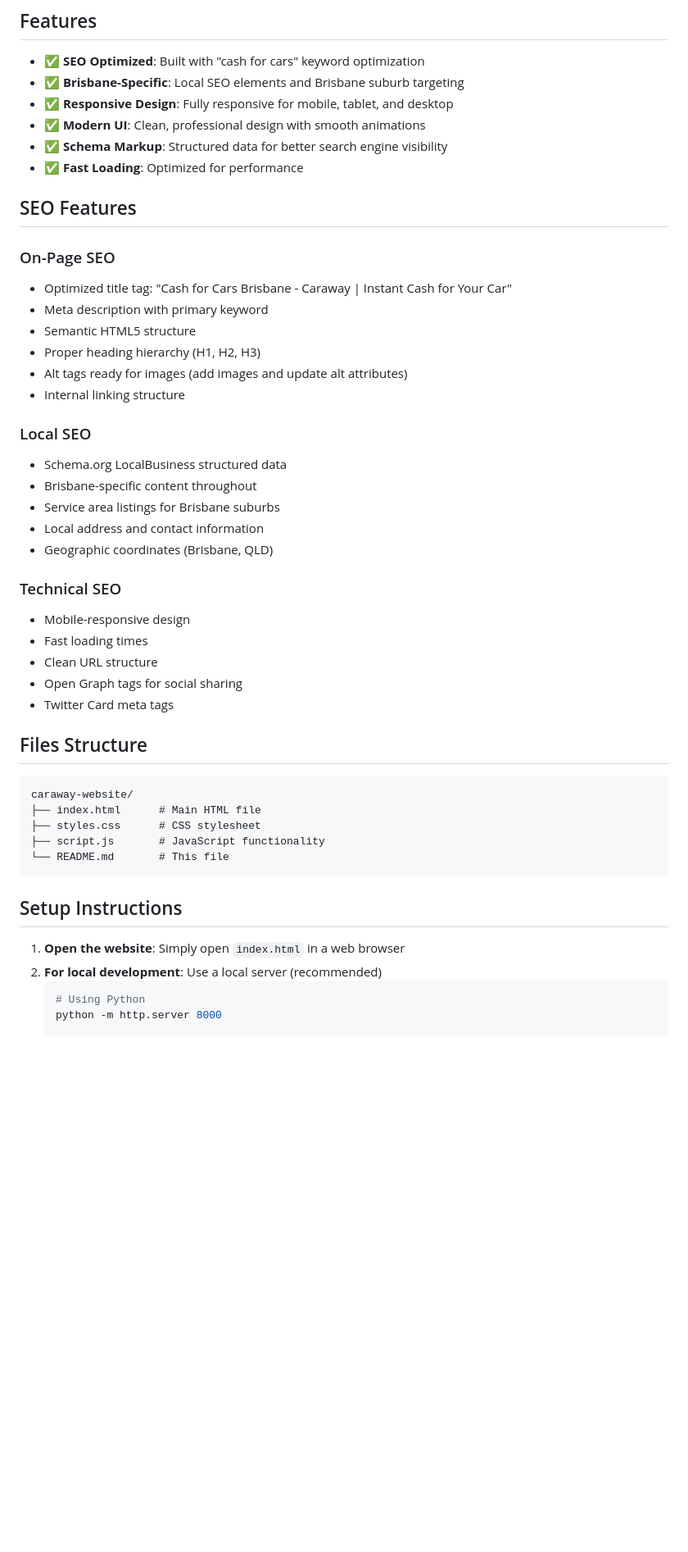
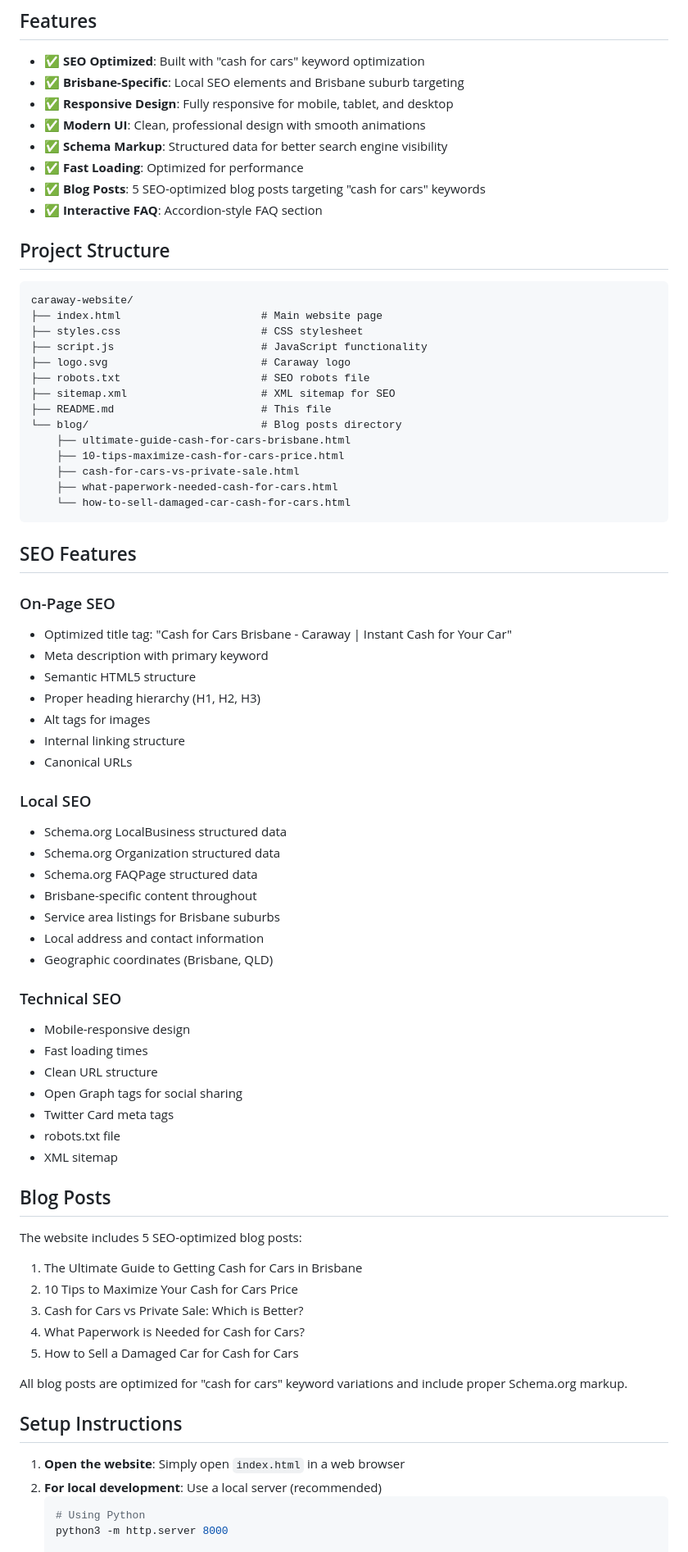
Before and after one commit to mehdiamiry40/caraway-website, a Markdown page: README.md, the part around the change printed below. Shown: that part at 82% size. GitHub-like rendering; blank space fills up the shorter version.

````diff
--- a/README.md
+++ b/README.md
@@ -10,6 +10,27 @@ A modern, SEO-optimized website for Caraway, a cash for cars business based in B
 - ✅ **Modern UI**: Clean, professional design with smooth animations
 - ✅ **Schema Markup**: Structured data for better search engine visibility
 - ✅ **Fast Loading**: Optimized for performance
+- ✅ **Blog Posts**: 5 SEO-optimized blog posts targeting "cash for cars" keywords
+- ✅ **Interactive FAQ**: Accordion-style FAQ section
+
+## Project Structure
+
+```
+caraway-website/
+├── index.html                      # Main website page
+├── styles.css                      # CSS stylesheet
+├── script.js                       # JavaScript functionality
+├── logo.svg                        # Caraway logo
+├── robots.txt                      # SEO robots file
+├── sitemap.xml                     # XML sitemap for SEO
+├── README.md                       # This file
+└── blog/                           # Blog posts directory
+    ├── ultimate-guide-cash-for-cars-brisbane.html
+    ├── 10-tips-maximize-cash-for-cars-price.html
+    ├── cash-for-cars-vs-private-sale.html
+    ├── what-paperwork-needed-cash-for-cars.html
+    └── how-to-sell-damaged-car-cash-for-cars.html
+```
 
 ## SEO Features
 
@@ -18,11 +39,14 @@ A modern, SEO-optimized website for Caraway, a cash for cars business based in B
 - Meta description with primary keyword
 - Semantic HTML5 structure
 - Proper heading hierarchy (H1, H2, H3)
-- Alt tags ready for images (add images and update alt attributes)
+- Alt tags for images
 - Internal linking structure
+- Canonical URLs
 
 ### Local SEO
 - Schema.org LocalBusiness structured data
+- Schema.org Organization structured data
+- Schema.org FAQPage structured data
 - Brisbane-specific content throughout
 - Service area listings for Brisbane suburbs
 - Local address and contact information
@@ -34,16 +58,19 @@ A modern, SEO-optimized website for Caraway, a cash for cars business based in B
 - Clean URL structure
 - Open Graph tags for social sharing
 - Twitter Card meta tags
+- robots.txt file
+- XML sitemap
 
-## Files Structure
+## Blog Posts
 
-```
-caraway-website/
-├── index.html      # Main HTML file
-├── styles.css      # CSS stylesheet
-├── script.js       # JavaScript functionality
-└── README.md       # This file
-```
+The website includes 5 SEO-optimized blog posts:
+1. The Ultimate Guide to Getting Cash for Cars in Brisbane
+2. 10 Tips to Maximize Your Cash for Cars Price
+3. Cash for Cars vs Private Sale: Which is Better?
+4. What Paperwork is Needed for Cash for Cars?
+5. How to Sell a Damaged Car for Cash for Cars
+
+All blog posts are optimized for "cash for cars" keyword variations and include proper Schema.org markup.
 
 ## Setup Instructions
 
@@ -51,7 +78,7 @@ caraway-website/
 2. **For local development**: Use a local server (recommended)
    ```bash
    # Using Python
-   python -m http.server 8000
+   python3 -m http.server 8000
 
    # Using Node.js (http-server)
    npx http-server
````
Also changed, not shown: other parts of README.md (+19 -34 lines).
